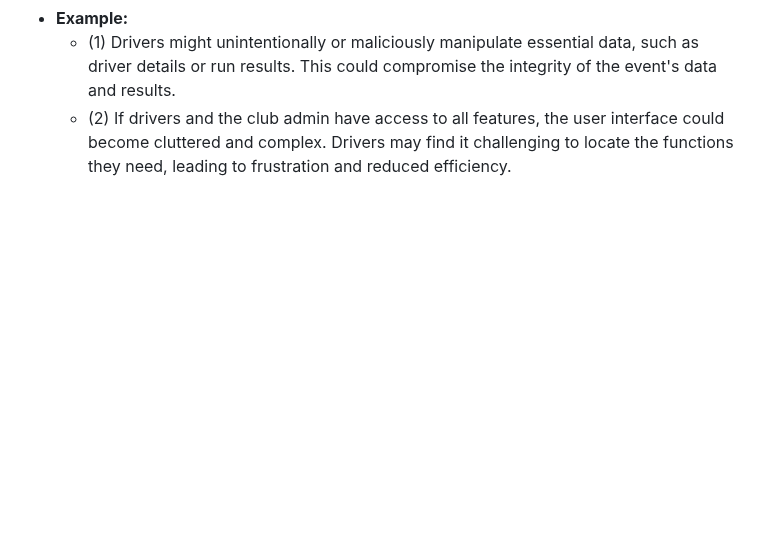
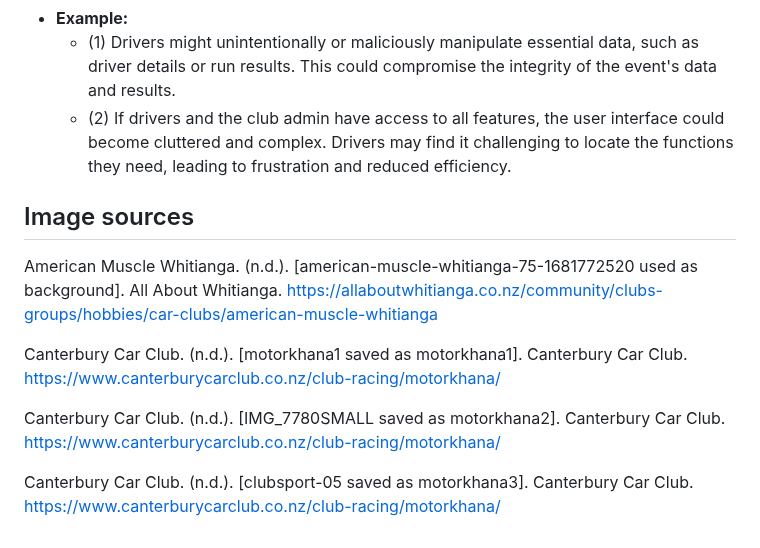
Before and after one commit to zzo14/BRMM-Motorkhana-webapp, a Markdown page: README.md, the part around the change. Drawn GitHub-style; blank space fills up the shorter version.

```diff
--- a/README.md
+++ b/README.md
@@ -160,3 +160,15 @@ drive_class VARCHAR(3) NOT NULL DEFAULT 'RWD'
  - **Example:**
     - (1) Drivers might unintentionally or maliciously manipulate essential data, such as driver details or run results. This could compromise the integrity of the event's data and results.
     - (2) If drivers and the club admin have access to all features, the user interface could become cluttered and complex. Drivers may find it challenging to locate the functions they need, leading to frustration and reduced efficiency.
+
+## Image sources
+American Muscle Whitianga. (n.d.). [american-muscle-whitianga-75-1681772520 used as background]. All About Whitianga. https://allaboutwhitianga.co.nz/community/clubs-groups/hobbies/car-clubs/american-muscle-whitianga
+
+Canterbury Car Club. (n.d.). [motorkhana1 saved as motorkhana1]. Canterbury Car Club.
+https://www.canterburycarclub.co.nz/club-racing/motorkhana/
+
+Canterbury Car Club. (n.d.). [IMG_7780SMALL saved as motorkhana2]. Canterbury Car Club.
+https://www.canterburycarclub.co.nz/club-racing/motorkhana/
+
+Canterbury Car Club. (n.d.). [clubsport-05 saved as motorkhana3]. Canterbury Car Club.
+https://www.canterburycarclub.co.nz/club-racing/motorkhana/
```
